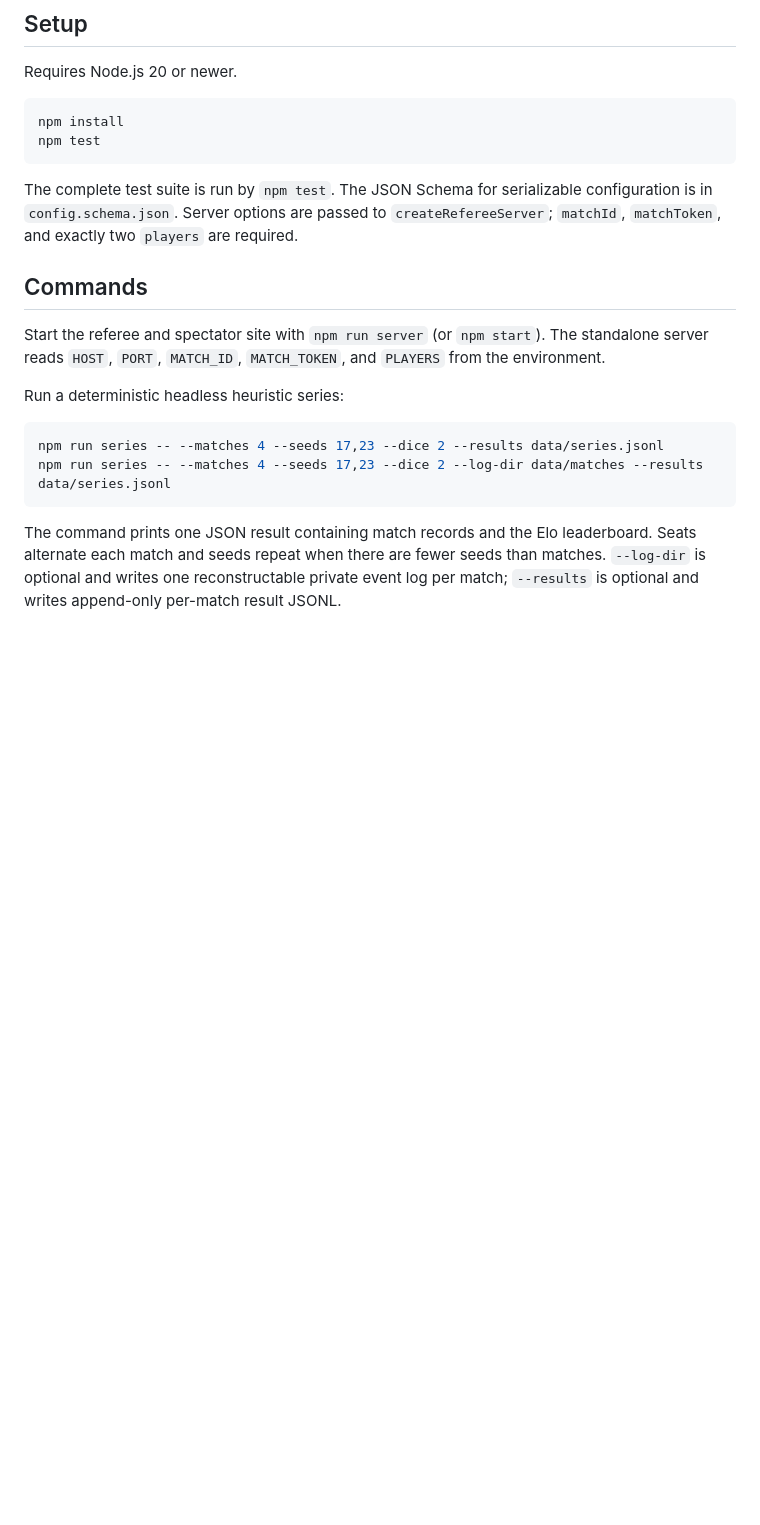
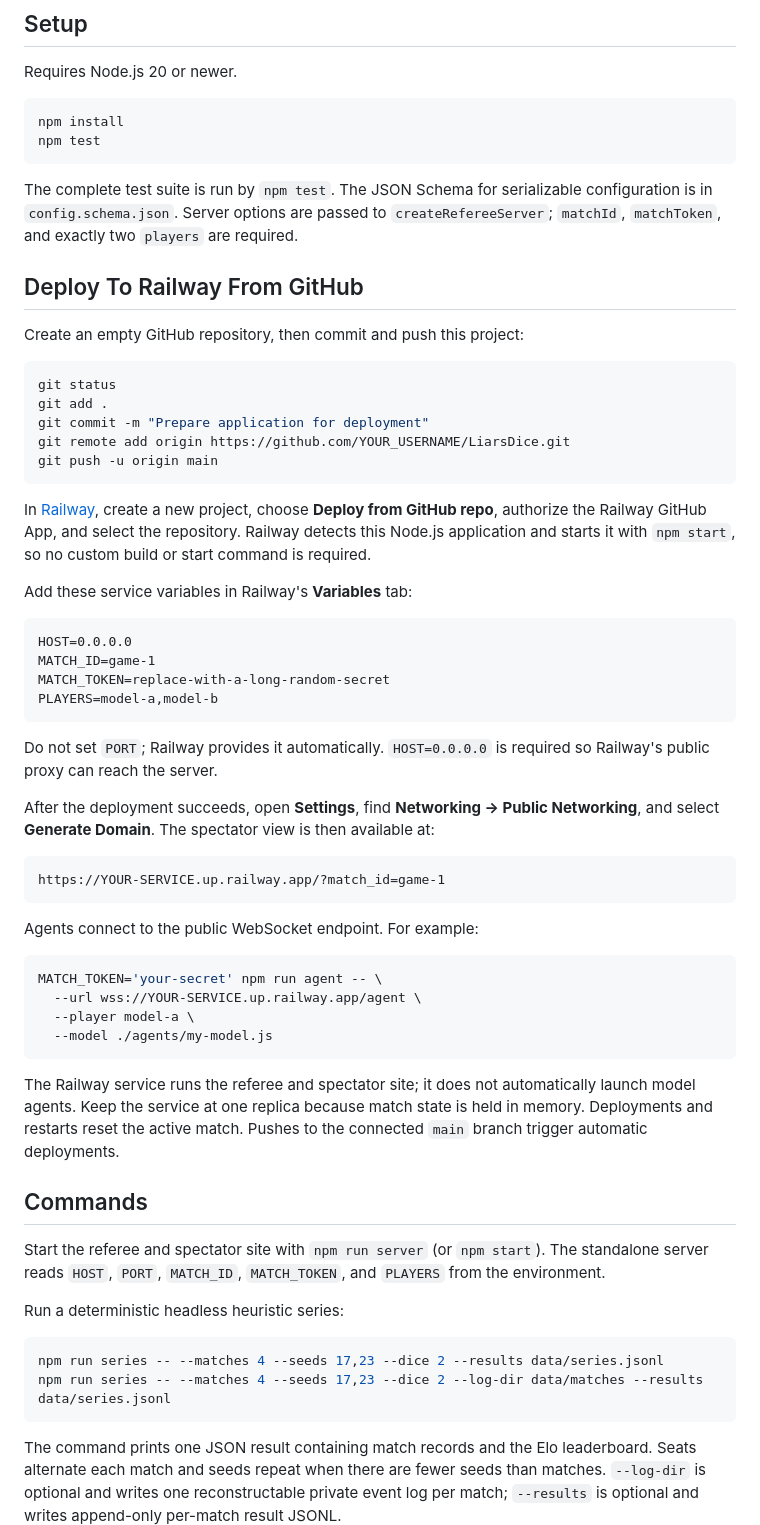
Before and after one commit to morre95/liarsdice, a Markdown page: README.md, the part around the change. Rendered like a GitHub page; blank space fills up the shorter version.

Commit message:
docs: add deployment instructions for railway from github
- include steps to create a GitHub repository and push the project
- outline the process to deploy the application on Railway
- specify required service variables for deployment
- provide instructions for connecting agents to the WebSocket endpoint

````diff
--- a/README.md
+++ b/README.md
@@ -12,6 +12,48 @@ npm test
 ```
 
 The complete test suite is run by `npm test`. The JSON Schema for serializable configuration is in `config.schema.json`. Server options are passed to `createRefereeServer`; `matchId`, `matchToken`, and exactly two `players` are required.
+
+## Deploy To Railway From GitHub
+
+Create an empty GitHub repository, then commit and push this project:
+
+```sh
+git status
+git add .
+git commit -m "Prepare application for deployment"
+git remote add origin https://github.com/YOUR_USERNAME/LiarsDice.git
+git push -u origin main
+```
+
+In [Railway](https://railway.com/), create a new project, choose **Deploy from GitHub repo**, authorize the Railway GitHub App, and select the repository. Railway detects this Node.js application and starts it with `npm start`, so no custom build or start command is required.
+
+Add these service variables in Railway's **Variables** tab:
+
+```dotenv
+HOST=0.0.0.0
+MATCH_ID=game-1
+MATCH_TOKEN=replace-with-a-long-random-secret
+PLAYERS=model-a,model-b
+```
+
+Do not set `PORT`; Railway provides it automatically. `HOST=0.0.0.0` is required so Railway's public proxy can reach the server.
+
+After the deployment succeeds, open **Settings**, find **Networking -> Public Networking**, and select **Generate Domain**. The spectator view is then available at:
+
+```text
+https://YOUR-SERVICE.up.railway.app/?match_id=game-1
+```
+
+Agents connect to the public WebSocket endpoint. For example:
+
+```sh
+MATCH_TOKEN='your-secret' npm run agent -- \
+  --url wss://YOUR-SERVICE.up.railway.app/agent \
+  --player model-a \
+  --model ./agents/my-model.js
+```
+
+The Railway service runs the referee and spectator site; it does not automatically launch model agents. Keep the service at one replica because match state is held in memory. Deployments and restarts reset the active match. Pushes to the connected `main` branch trigger automatic deployments.
 
 ## Commands
 
````
